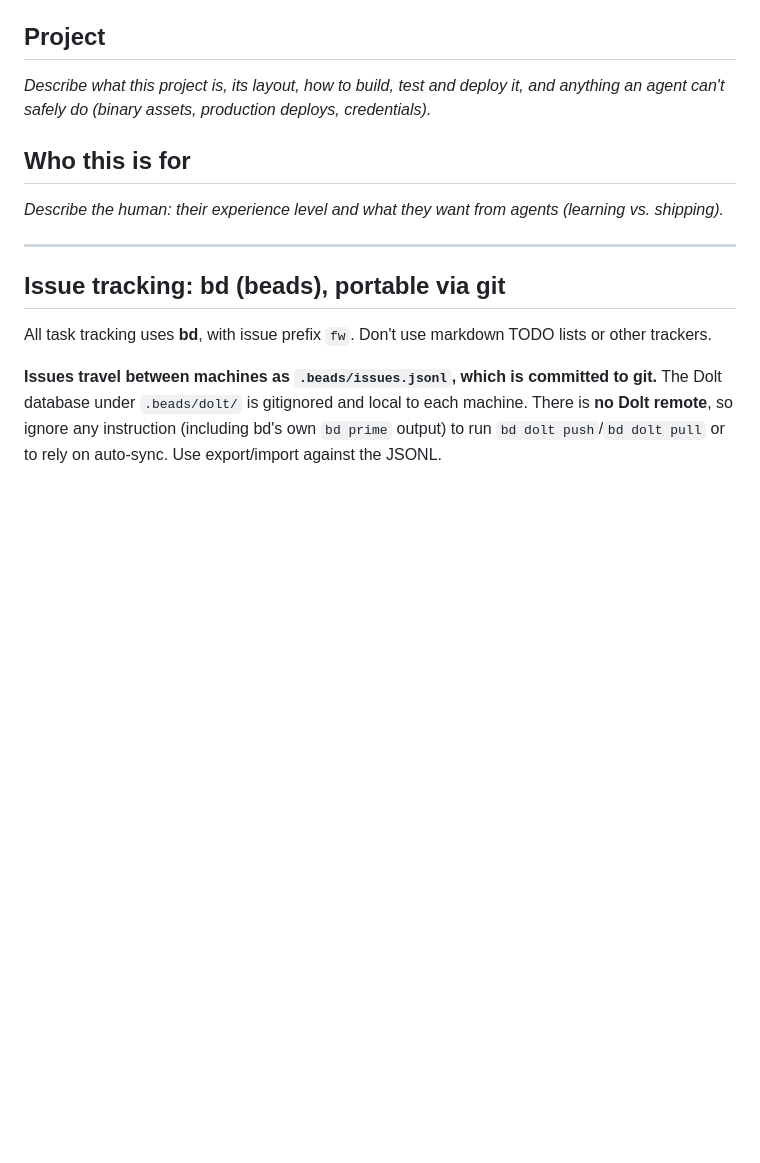
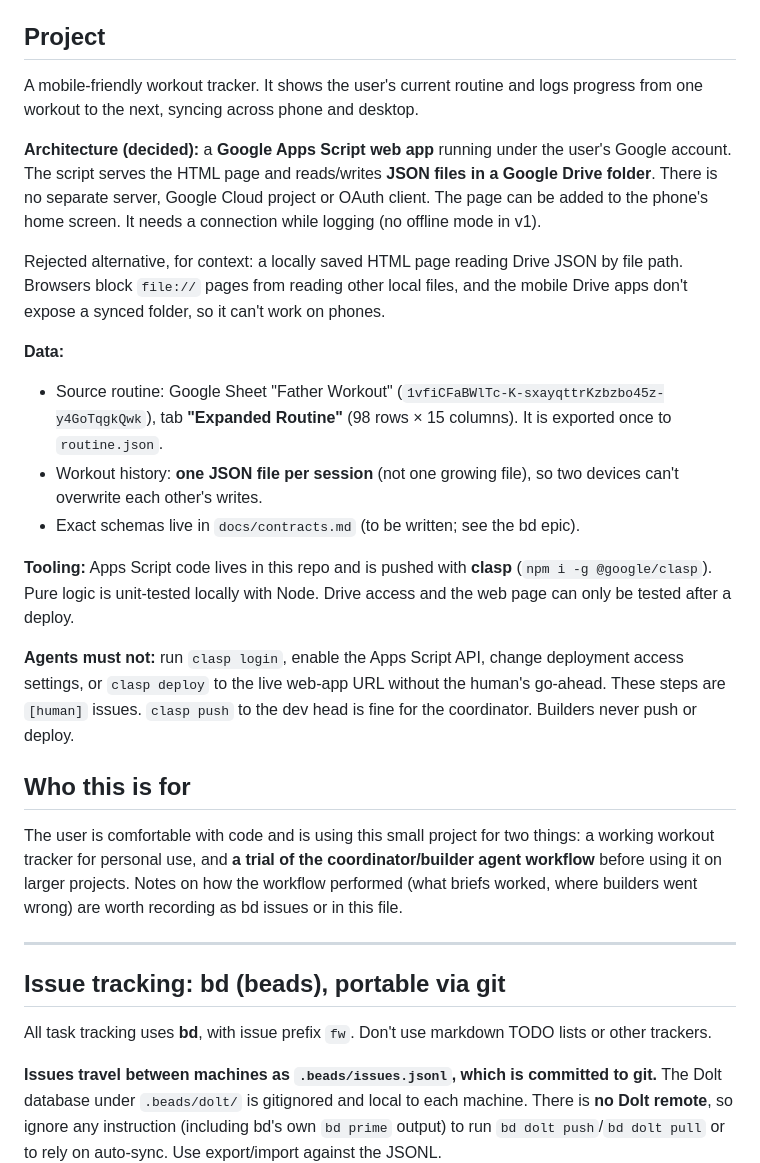
Before and after one commit to domenickp/FatherWorkout, a Markdown page: AGENTS.md, the part around the change. Drawn GitHub-style; blank space fills up the shorter version.

Commit message:
Describe FatherWorkout project and file v1 build plan in bd
Co-Authored-By: Claude Opus 5.5 <noreply@anthropic.com>

```diff
--- a/AGENTS.md
+++ b/AGENTS.md
@@ -5,12 +5,40 @@ This is the single source of truth for agents working in this repo (Claude and o
 
 ## Project
 
-_Describe what this project is, its layout, how to build, test and deploy it, and anything
-an agent can't safely do (binary assets, production deploys, credentials)._
+A mobile-friendly workout tracker. It shows the user's current routine and logs progress from
+one workout to the next, syncing across phone and desktop.
+
+**Architecture (decided):** a **Google Apps Script web app** running under the user's Google
+account. The script serves the HTML page and reads/writes **JSON files in a Google Drive
+folder**. There is no separate server, Google Cloud project or OAuth client. The page can be
+added to the phone's home screen. It needs a connection while logging (no offline mode in v1).
+
+Rejected alternative, for context: a locally saved HTML page reading Drive JSON by file path.
+Browsers block `file://` pages from reading other local files, and the mobile Drive apps don't
+expose a synced folder, so it can't work on phones.
+
+**Data:**
+- Source routine: Google Sheet "Father Workout" (`1vfiCFaBWlTc-K-sxayqttrKzbzbo45z-y4GoTqgkQwk`),
+  tab **"Expanded Routine"** (98 rows × 15 columns). It is exported once to `routine.json`.
+- Workout history: **one JSON file per session** (not one growing file), so two devices
+  can't overwrite each other's writes.
+- Exact schemas live in `docs/contracts.md` (to be written; see the bd epic).
+
+**Tooling:** Apps Script code lives in this repo and is pushed with **clasp**
+(`npm i -g @google/clasp`). Pure logic is unit-tested locally with Node. Drive access and
+the web page can only be tested after a deploy.
+
+**Agents must not:** run `clasp login`, enable the Apps Script API, change deployment
+access settings, or `clasp deploy` to the live web-app URL without the human's go-ahead.
+These steps are `[human]` issues. `clasp push` to the dev head is fine for the coordinator.
+Builders never push or deploy.
 
 ## Who this is for
 
-_Describe the human: their experience level and what they want from agents (learning vs. shipping)._
+The user is comfortable with code and is using this small project for two things: a working
+workout tracker for personal use, and **a trial of the coordinator/builder agent workflow**
+before using it on larger projects. Notes on how the workflow performed (what briefs worked,
+where builders went wrong) are worth recording as bd issues or in this file.
 
 ---
 
```
